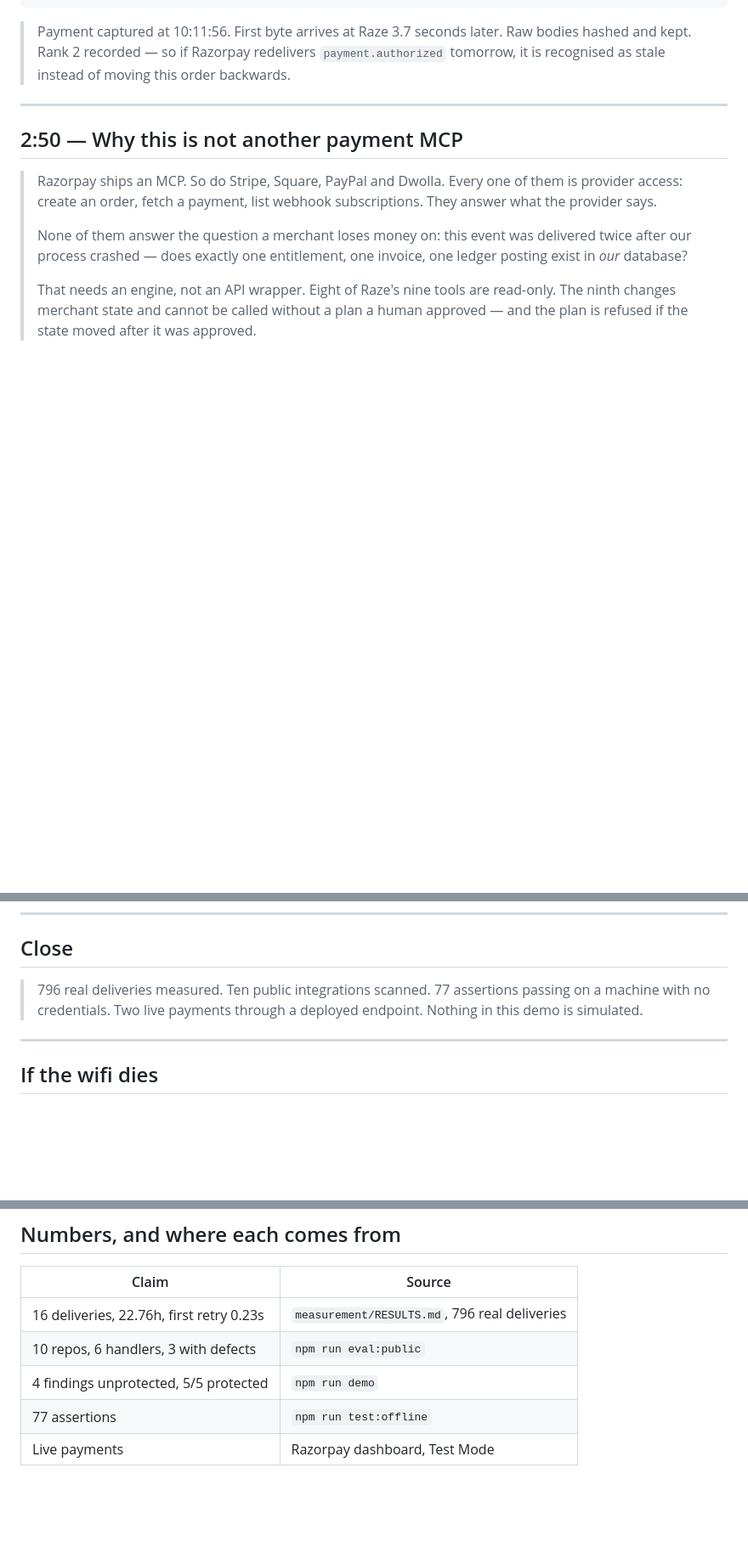
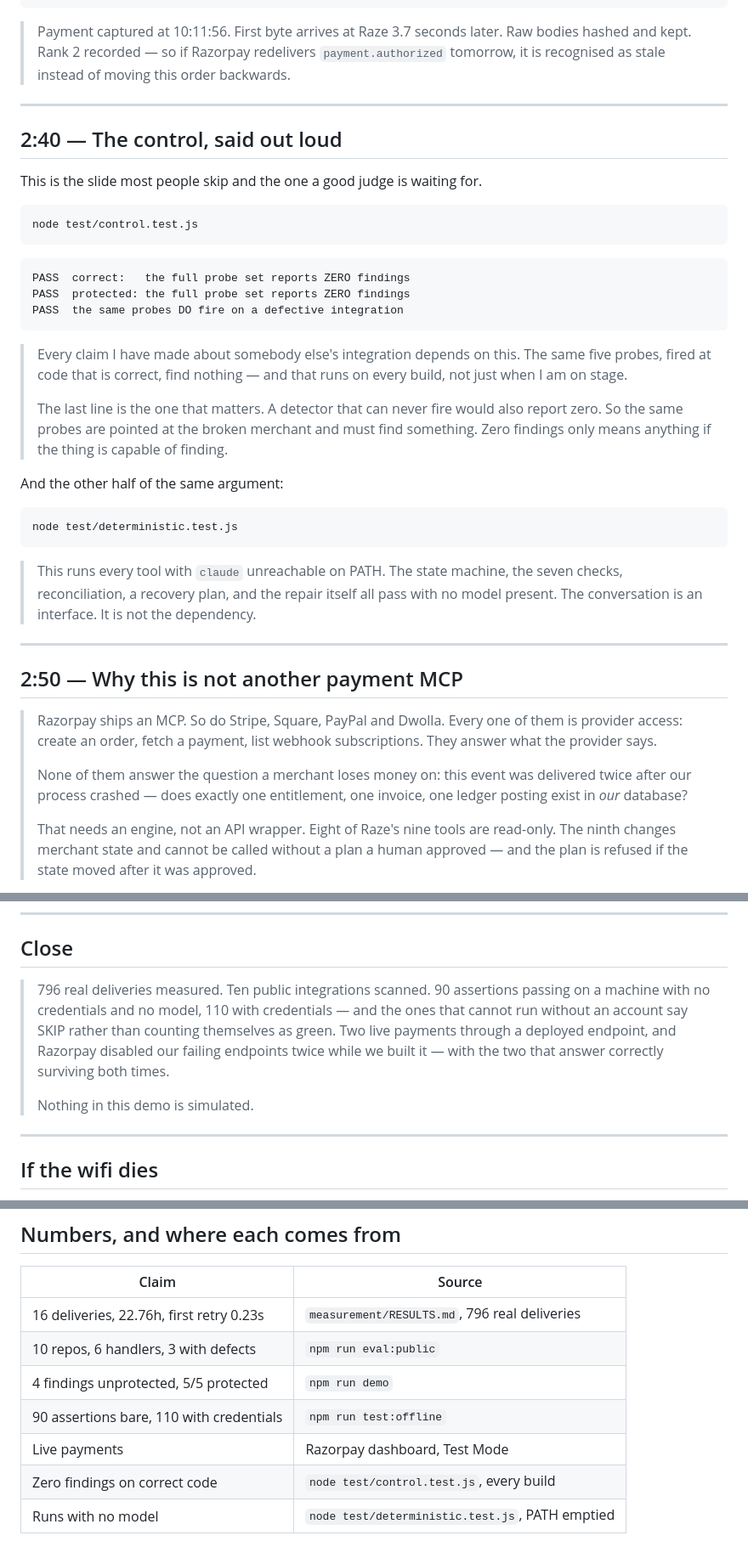
Before and after one commit to LokarajR/Raze, a Markdown page: DEMO.md, 3 parts joined by grey strips. Shown at 85% size. Rendered like a GitHub page; blank space fills up the shorter version.

Commit message:
Correct the assertion count, and script the control
The fresh-clone verification caught a false claim written an hour earlier:
QUICKSTART said 110 assertions pass "on a machine that has never seen a
credential". It is 90 without credentials and 110 with. Four groups report SKIP
on a bare machine because they need a Razorpay account, which is the honest
behaviour — a test that cannot run says so instead of counting itself green —
but quoting the credentialed total next to "no credentials" would have been the
first thing a judge disproved.

Both numbers are now stated, with what the difference is.

DEMO.md gains the control as a spoken moment rather than a footnote: the probes
finding nothing on correct code, and — the line that makes it mean anything —
the same probes still firing on the broken merchant. Zero findings from a
detector incapable of finding proves nothing. Alongside it, the deterministic
test run with PATH emptied, to say plainly that the conversation is an interface
and not the dependency.

Verified on a clean clone of the pushed repository: no .env or .mcp.json
arrives, npm install pulls 225 packages, and all ten layers pass with four
honest skips.

````diff
--- a/DEMO.md
+++ b/DEMO.md
@@ -187,6 +187,42 @@ verdict         provider record and merchant state agree
 
 ---
 
+## 2:40 — The control, said out loud
+
+This is the slide most people skip and the one a good judge is waiting for.
+
+```bash
+node test/control.test.js
+```
+
+```
+PASS  correct:   the full probe set reports ZERO findings
+PASS  protected: the full probe set reports ZERO findings
+PASS  the same probes DO fire on a defective integration
+```
+
+> Every claim I have made about somebody else's integration depends on this. The
+> same five probes, fired at code that is correct, find nothing — and that runs
+> on every build, not just when I am on stage.
+>
+> The last line is the one that matters. A detector that can never fire would
+> also report zero. So the same probes are pointed at the broken merchant and
+> must find something. Zero findings only means anything if the thing is capable
+> of finding.
+
+And the other half of the same argument:
+
+```bash
+node test/deterministic.test.js
+```
+
+> This runs every tool with `claude` unreachable on PATH. The state machine, the
+> seven checks, reconciliation, a recovery plan, and the repair itself all pass
+> with no model present. The conversation is an interface. It is not the
+> dependency.
+
+---
+
 ## 2:50 — Why this is not another payment MCP
 
 > Razorpay ships an MCP. So do Stripe, Square, PayPal and Dwolla. Every one of
@@ -206,9 +242,14 @@ verdict         provider record and merchant state agree
 
 ## Close
 
-> 796 real deliveries measured. Ten public integrations scanned. 77 assertions
-> passing on a machine with no credentials. Two live payments through a deployed
-> endpoint. Nothing in this demo is simulated.
+> 796 real deliveries measured. Ten public integrations scanned. 90 assertions
+> passing on a machine with no credentials and no model, 110 with credentials —
+> and the ones that cannot run without an account say SKIP rather than counting
+> themselves as green. Two live payments
+> through a deployed endpoint, and Razorpay disabled our failing endpoints twice
+> while we built it — with the two that answer correctly surviving both times.
+>
+> Nothing in this demo is simulated.
 
 ---
 
@@ -232,5 +273,7 @@ the repository.
 | 16 deliveries, 22.76h, first retry 0.23s | `measurement/RESULTS.md`, 796 real deliveries |
 | 10 repos, 6 handlers, 3 with defects | `npm run eval:public` |
 | 4 findings unprotected, 5/5 protected | `npm run demo` |
-| 77 assertions | `npm run test:offline` |
+| 90 assertions bare, 110 with credentials | `npm run test:offline` |
 | Live payments | Razorpay dashboard, Test Mode |
+| Zero findings on correct code | `node test/control.test.js`, every build |
+| Runs with no model | `node test/deterministic.test.js`, PATH emptied |
````
Also changed, not shown: QUICKSTART.md (+6 -2 lines).
